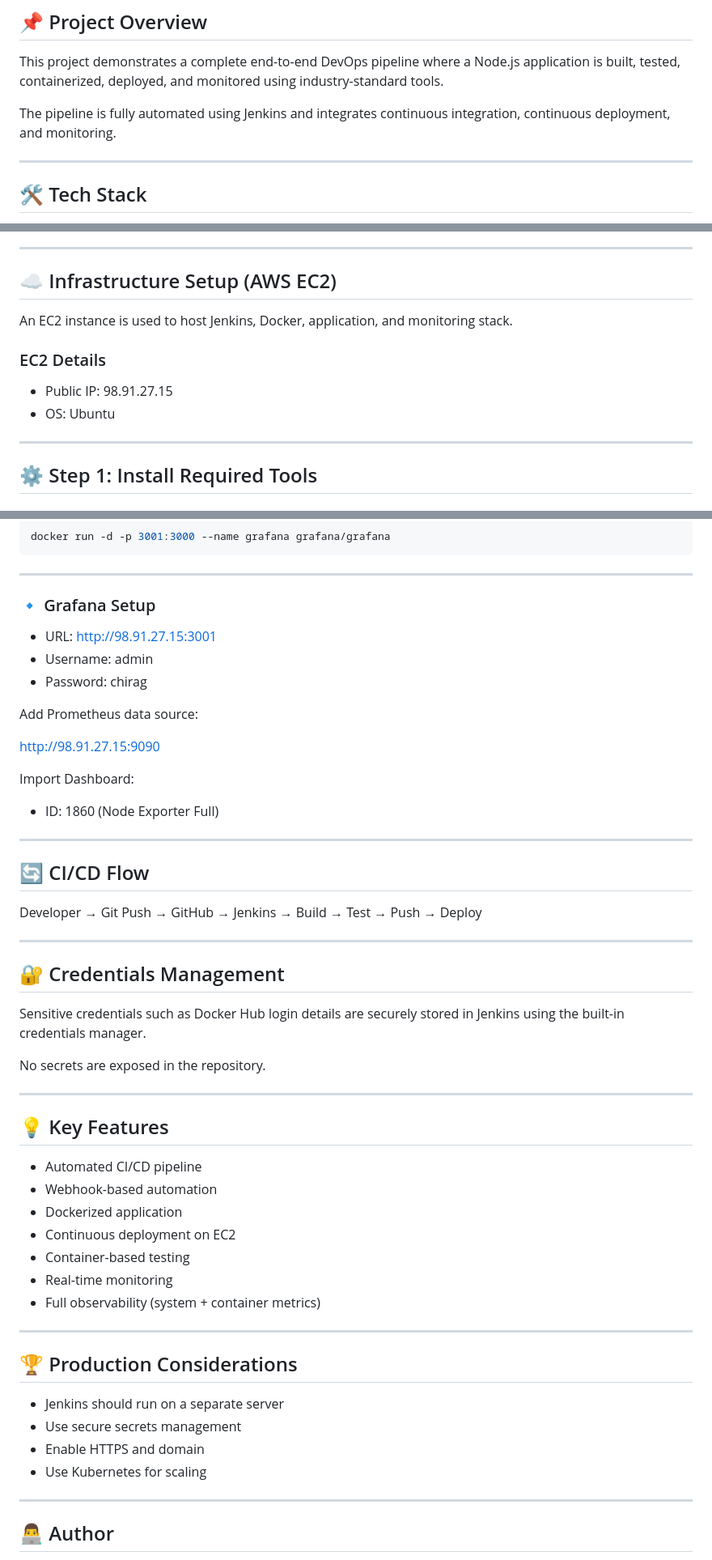
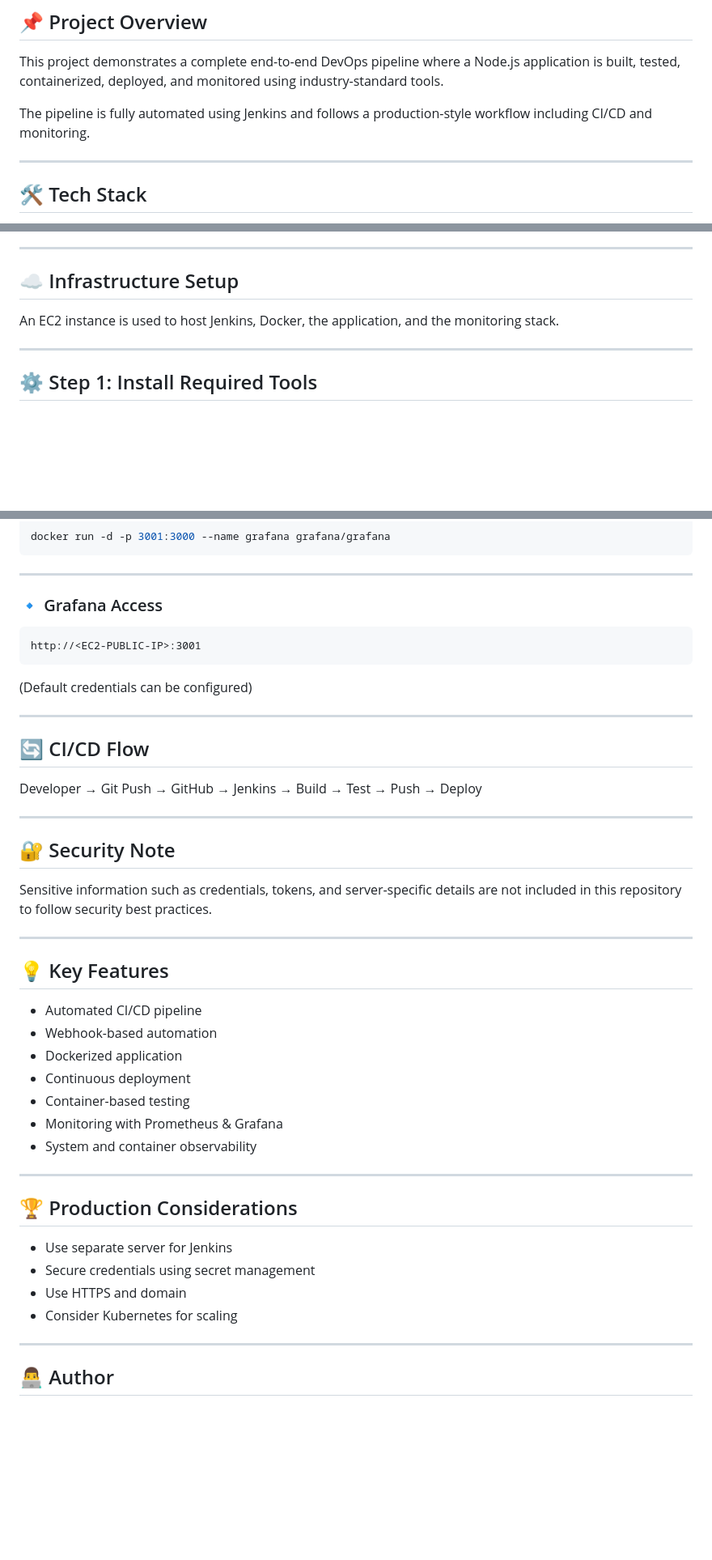
Before and after one commit to chiragpuniyanii/nodejs-repo, a Markdown page: README.md, 3 parts joined by grey strips. Shown at 81% size. Drawn GitHub-style; blank space fills up the shorter version.

````diff
--- a/README.md
+++ b/README.md
@@ -4,7 +4,7 @@
 
 This project demonstrates a complete end-to-end DevOps pipeline where a Node.js application is built, tested, containerized, deployed, and monitored using industry-standard tools.
 
-The pipeline is fully automated using Jenkins and integrates continuous integration, continuous deployment, and monitoring.
+The pipeline is fully automated using Jenkins and follows a production-style workflow including CI/CD and monitoring.
 
 ---
 
@@ -20,14 +20,9 @@ The pipeline is fully automated using Jenkins and integrates continuous integrat
 
 ---
 
-## ☁️ Infrastructure Setup (AWS EC2)
+## ☁️ Infrastructure Setup
 
-An EC2 instance is used to host Jenkins, Docker, application, and monitoring stack.
-
-### EC2 Details
-
-* Public IP: 98.91.27.15
-* OS: Ubuntu
+An EC2 instance is used to host Jenkins, Docker, the application, and the monitoring stack.
 
 ---
 
@@ -214,19 +193,13 @@ docker run -d -p 3001:3000 --name grafana grafana/grafana
 
 ---
 
-### 🔹 Grafana Setup
+### 🔹 Grafana Access
 
-* URL: http://98.91.27.15:3001
-* Username: admin
-* Password: chirag
+```text
+http://<EC2-PUBLIC-IP>:3001
+```
 
-Add Prometheus data source:
-
-http://98.91.27.15:9090
-
-Import Dashboard:
-
-* ID: 1860 (Node Exporter Full)
+(Default credentials can be configured)
 
 ---
 
@@ -236,11 +209,9 @@ Developer → Git Push → GitHub → Jenkins → Build → Test → Push → De
 
 ---
 
-## 🔐 Credentials Management
+## 🔐 Security Note
 
-Sensitive credentials such as Docker Hub login details are securely stored in Jenkins using the built-in credentials manager.
-
-No secrets are exposed in the repository.
+Sensitive information such as credentials, tokens, and server-specific details are not included in this repository to follow security best practices.
 
 ---
 
@@ -249,19 +220,19 @@ No secrets are exposed in the repository.
 * Automated CI/CD pipeline
 * Webhook-based automation
 * Dockerized application
-* Continuous deployment on EC2
+* Continuous deployment
 * Container-based testing
-* Real-time monitoring
-* Full observability (system + container metrics)
+* Monitoring with Prometheus & Grafana
+* System and container observability
 
 ---
 
 ## 🏆 Production Considerations
 
-* Jenkins should run on a separate server
-* Use secure secrets management
-* Enable HTTPS and domain
-* Use Kubernetes for scaling
+* Use separate server for Jenkins
+* Secure credentials using secret management
+* Use HTTPS and domain
+* Consider Kubernetes for scaling
 
 ---
 
````
Also changed, not shown: other parts of README.md (+27 -43 lines).
